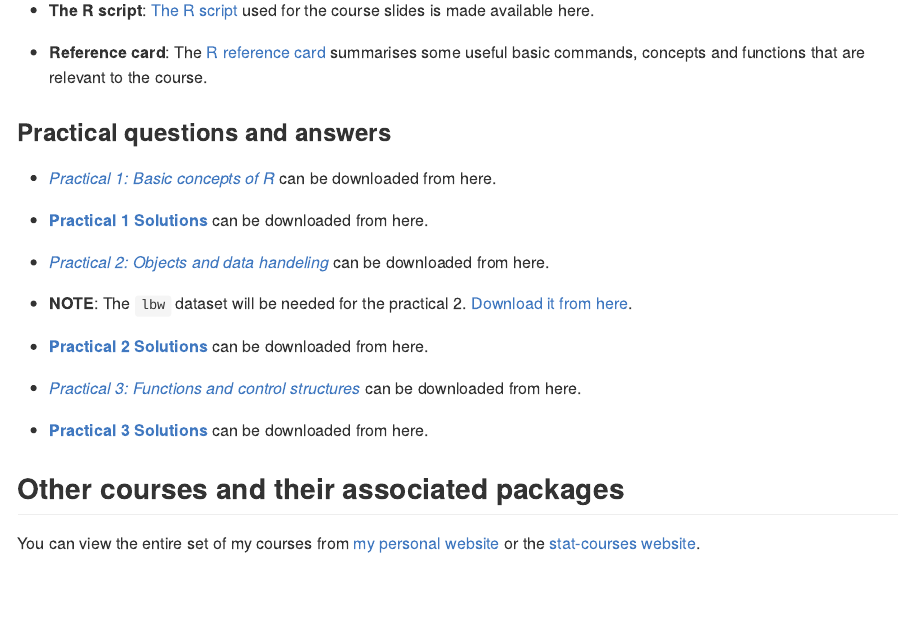
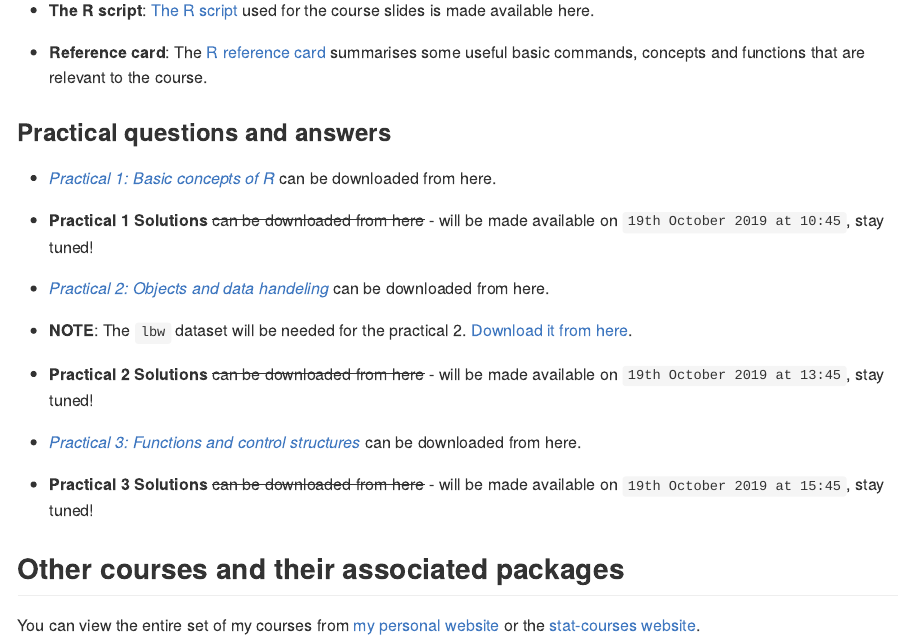
Before and after one commit to statcourses/Intro-R, an R Markdown document (README.Rmd): the page in a window 1100 px wide, from 420 px down. The pictures show the output file README.md that the author committed with the source, drawn offline in the style of GitHub.

Commit message:
All Done!

```diff
--- a/README.Rmd
+++ b/README.Rmd
@@ -30,17 +30,17 @@ The [R reference card](https://raw.githubusercontent.com/statcourses/Intro-R/mas
 
   * [*Practical 1: Basic concepts of R*](https://raw.githubusercontent.com/statcourses/Intro-R/master/Practical_1/Practical_Intro-1.pdf) can be downloaded from here.
 
-  * [**Practical 1 Solutions**](https://raw.githubusercontent.com/statcourses/Intro-R/master/Practical_1/Solution_Intro-1.pdf) can be downloaded from here.
+  * **Practical 1 Solutions** ~~can be downloaded from here~~ - will be made available on `19th October 2019 at 10:45`, stay tuned!
 
   * [*Practical 2: Objects and data handeling*](https://raw.githubusercontent.com/statcourses/Intro-R/master/Practical_2/Practical_Intro-2.pdf) can be downloaded from here.
 
   * **NOTE**: The `lbw` dataset will be needed for the practical 2. [Download it from here](https://raw.githubusercontent.com/statcourses/Intro-R/master/Practical_2/lbw.csv).
 
-  * [**Practical 2 Solutions**](https://raw.githubusercontent.com/statcourses/Intro-R/master/Practical_2/Solution_Intro-2.pdf) can be downloaded from here.
+  * **Practical 2 Solutions** ~~can be downloaded from here~~ - will be made available on `19th October 2019 at 13:45`, stay tuned!
 
   * [*Practical 3: Functions and control structures*](https://raw.githubusercontent.com/statcourses/Intro-R/master/Practical_3/Practical_Intro-3.pdf) can be downloaded from here.
 
-  * [**Practical 3 Solutions**](https://raw.githubusercontent.com/statcourses/Intro-R/master/Practical_3/Solution_Intro-3.pdf) can be downloaded from here.
+  * **Practical 3 Solutions** ~~can be downloaded from here~~ - will be made available on `19th October 2019 at 15:45`, stay tuned!
 
 
 ## Other courses and their associated packages
```
Also changed, not shown: README.md.
